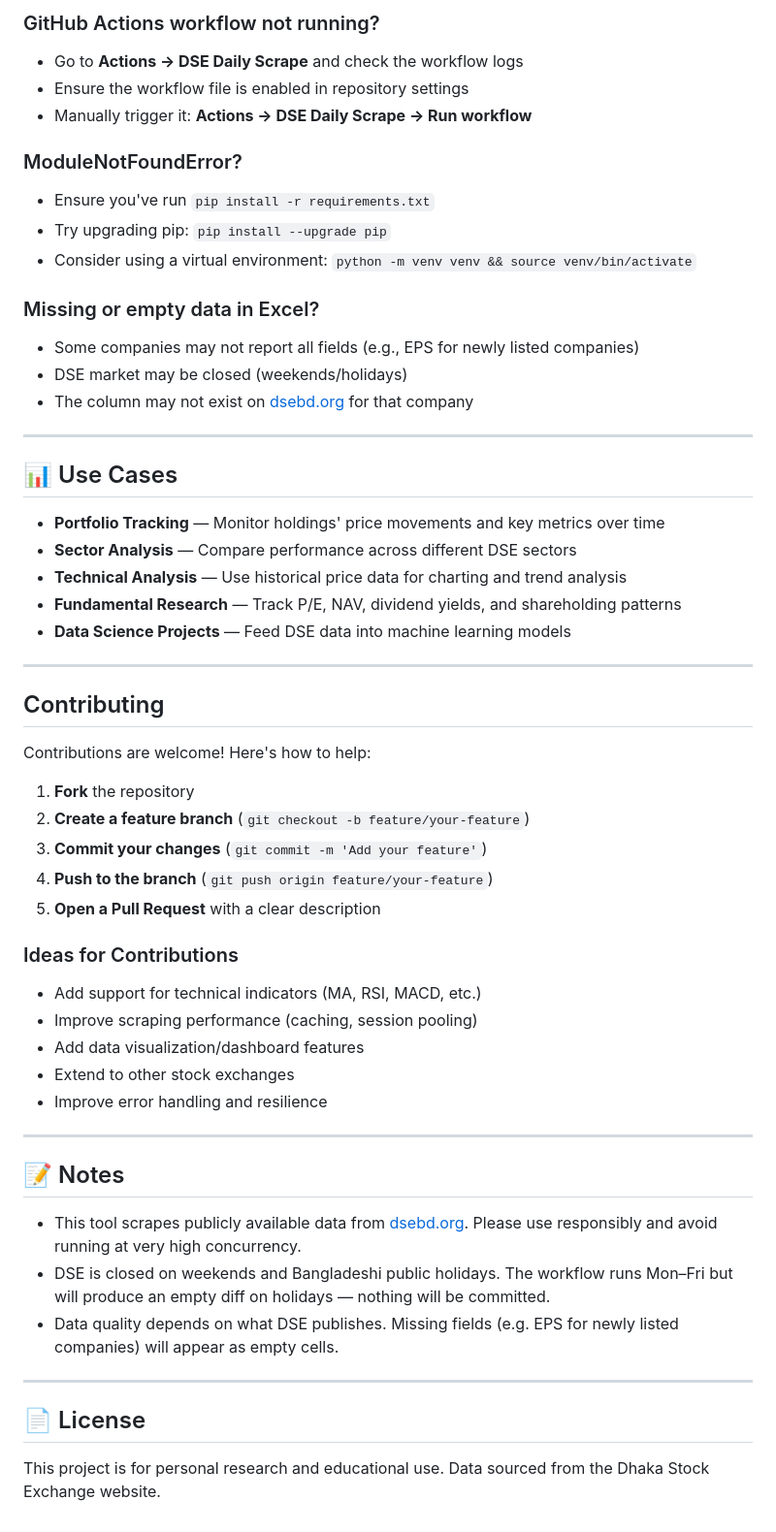
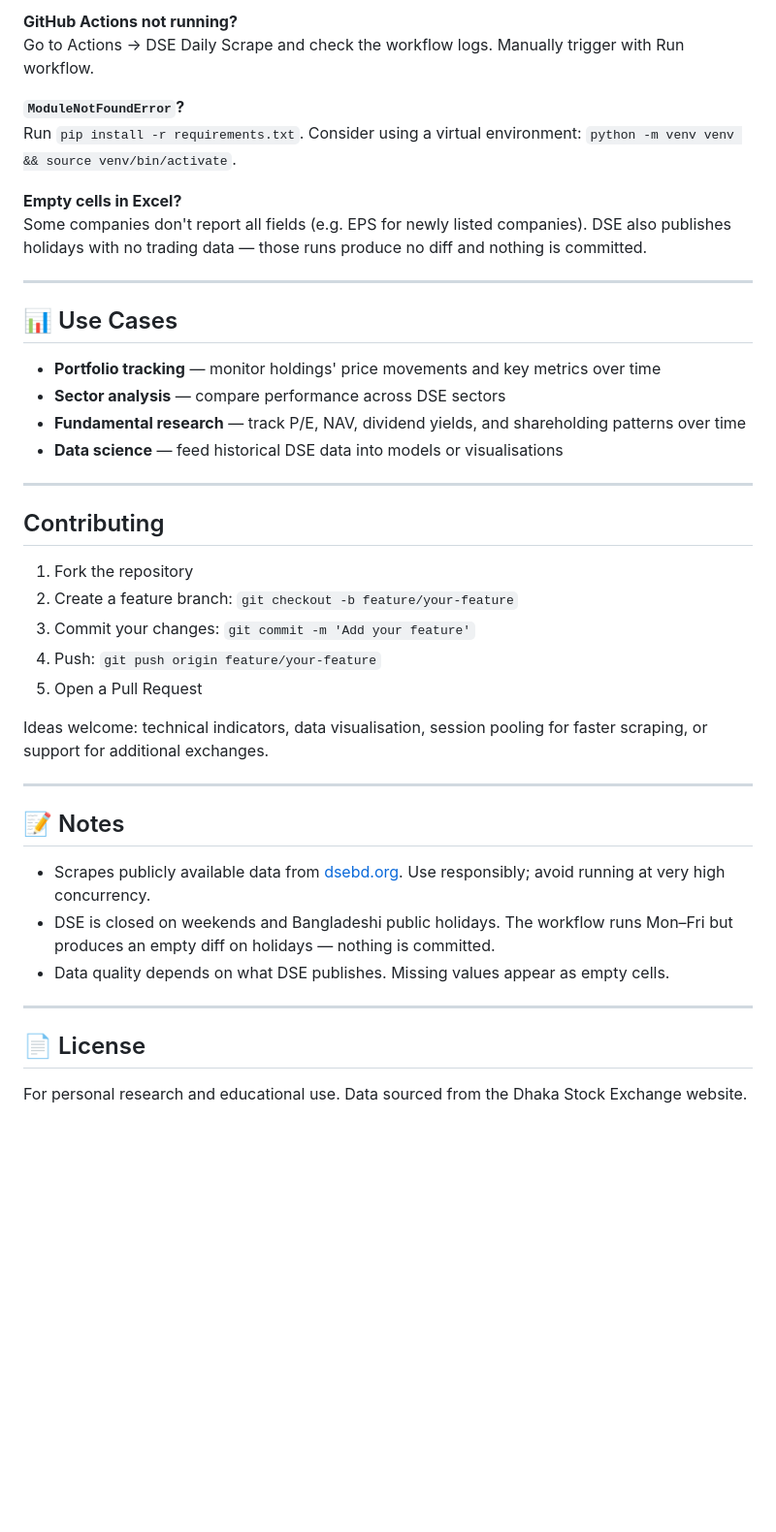
Before and after one commit to niaz86/DSE, a Markdown page: README.md, the part around one of its changes. Shown at 97% size. GitHub-like rendering; blank space fills up the shorter version.

```diff
--- a/README.md
+++ b/README.md
@@ -195,58 +169,44 @@ pip install -r requirements.txt
 
-### GitHub Actions workflow not running?
-- Go to **Actions → DSE Daily Scrape** and check the workflow logs
-- Ensure the workflow file is enabled in repository settings
-- Manually trigger it: **Actions → DSE Daily Scrape → Run workflow**
+**GitHub Actions not running?**
+Go to Actions → DSE Daily Scrape and check the workflow logs. Manually trigger with Run workflow.
 
-### ModuleNotFoundError?
-- Ensure you've run `pip install -r requirements.txt`
-- Try upgrading pip: `pip install --upgrade pip`
-- Consider using a virtual environment: `python -m venv venv && source venv/bin/activate`
+**`ModuleNotFoundError`?**
+Run `pip install -r requirements.txt`. Consider using a virtual environment: `python -m venv venv && source venv/bin/activate`.
 
-### Missing or empty data in Excel?
-- Some companies may not report all fields (e.g., EPS for newly listed companies)
-- DSE market may be closed (weekends/holidays)
-- The column may not exist on [dsebd.org](https://www.dsebd.org) for that company
+**Empty cells in Excel?**
+Some companies don't report all fields (e.g. EPS for newly listed companies). DSE also publishes holidays with no trading data — those runs produce no diff and nothing is committed.
 
 ---
 
 ## 📊 Use Cases
 
-- **Portfolio Tracking** — Monitor holdings' price movements and key metrics over time
-- **Sector Analysis** — Compare performance across different DSE sectors
-- **Technical Analysis** — Use historical price data for charting and trend analysis
-- **Fundamental Research** — Track P/E, NAV, dividend yields, and shareholding patterns
-- **Data Science Projects** — Feed DSE data into machine learning models
+- **Portfolio tracking** — monitor holdings' price movements and key metrics over time
+- **Sector analysis** — compare performance across DSE sectors
+- **Fundamental research** — track P/E, NAV, dividend yields, and shareholding patterns over time
+- **Data science** — feed historical DSE data into models or visualisations
 
 ---
 
 ## Contributing
 
-Contributions are welcome! Here's how to help:
+1. Fork the repository
+2. Create a feature branch: `git checkout -b feature/your-feature`
+3. Commit your changes: `git commit -m 'Add your feature'`
+4. Push: `git push origin feature/your-feature`
+5. Open a Pull Request
 
-1. **Fork** the repository
-2. **Create a feature branch** (`git checkout -b feature/your-feature`)
-3. **Commit your changes** (`git commit -m 'Add your feature'`)
-4. **Push to the branch** (`git push origin feature/your-feature`)
-5. **Open a Pull Request** with a clear description
-
-### Ideas for Contributions
-- Add support for technical indicators (MA, RSI, MACD, etc.)
-- Improve scraping performance (caching, session pooling)
-- Add data visualization/dashboard features
-- Extend to other stock exchanges
-- Improve error handling and resilience
+Ideas welcome: technical indicators, data visualisation, session pooling for faster scraping, or support for additional exchanges.
 
 ---
 
 ## 📝 Notes
 
-- This tool scrapes publicly available data from [dsebd.org](https://www.dsebd.org). Please use responsibly and avoid running at very high concurrency.
-- DSE is closed on weekends and Bangladeshi public holidays. The workflow runs Mon–Fri but will produce an empty diff on holidays — nothing will be committed.
-- Data quality depends on what DSE publishes. Missing fields (e.g. EPS for newly listed companies) will appear as empty cells.
+- Scrapes publicly available data from [dsebd.org](https://www.dsebd.org). Use responsibly; avoid running at very high concurrency.
+- DSE is closed on weekends and Bangladeshi public holidays. The workflow runs Mon–Fri but produces an empty diff on holidays — nothing is committed.
+- Data quality depends on what DSE publishes. Missing values appear as empty cells.
 
 ---
 
 ## 📄 License
 
-This project is for personal research and educational use. Data sourced from the Dhaka Stock Exchange website.
+For personal research and educational use. Data sourced from the Dhaka Stock Exchange website.
```
Also changed, not shown: other parts of README.md (+50 -76 lines).
